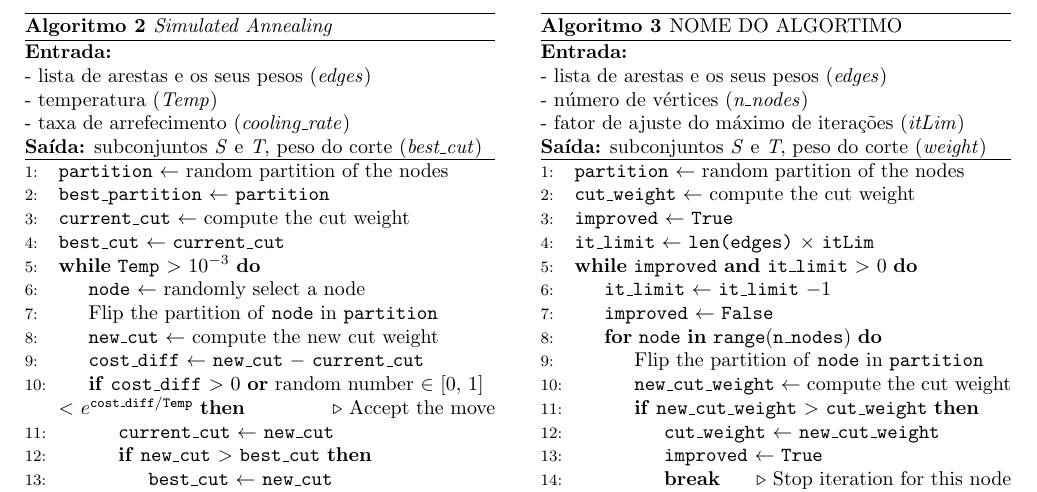
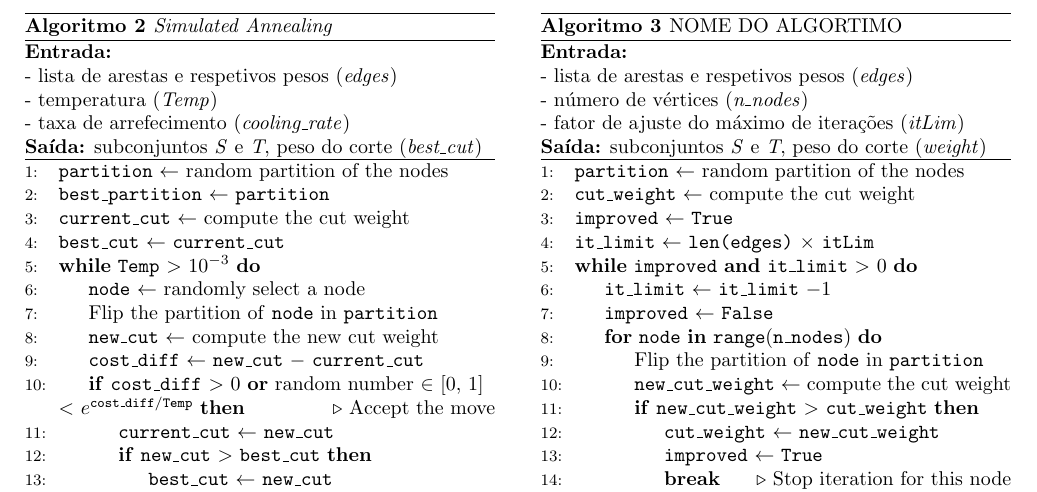
Before and after one commit to Hugoverissimo21/max-weighted-cut-02, a LaTeX document (revdetua/report.tex): part of page 2 of 3, cut so that both start at the same text. Compiled offline with pdfLaTeX.

Commit message:
minor change in report

```diff
--- a/revdetua/report.tex
+++ b/revdetua/report.tex
@@ -131,7 +131,7 @@ dsadasd
 \raggedright
 \textbf{Entrada:}
 
-- lista de arestas e os seus pesos (\textit{edges})
+- lista de arestas e respetivos pesos (\textit{edges})
 
 - temperatura (\textit{Temp})
 
@@ -189,7 +189,7 @@ dsadasd
 \raggedright
 \textbf{Entrada:}
 
-- lista de arestas e os seus pesos (\textit{edges})
+- lista de arestas e respetivos pesos (\textit{edges})
 
 - número de vértices (\textit{n\_nodes})
 
```
Also changed, not shown: revdetua/report.pdf, revdetua/report.tex (2 more changed lines), 3 other files.
